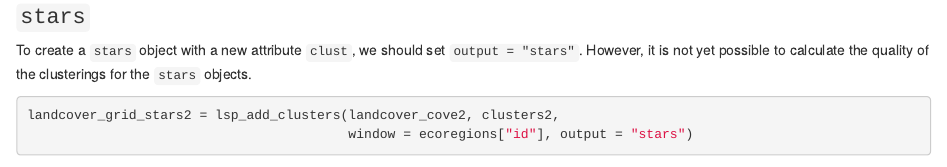
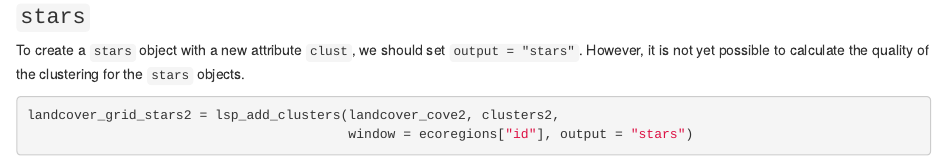
Before and after one commit to Nowosad/motif, an R Markdown document (vignettes/articles/v5_cluster.Rmd): the page in a window 1100 px wide, from 6130 px down. Rendered offline with R 4.5, knitr and Pandoc, with nearby package versions; some code elsewhere in the file could not run offline.

Commit message:
fixes typo

````diff
--- a/vignettes/articles/v5_cluster.Rmd
+++ b/vignettes/articles/v5_cluster.Rmd
@@ -323,7 +323,7 @@ plot(landcover_grid_sfq2["quality"], pal = quality_pal[c(1, 3, 6)])
 ### `stars`
 
 To create a `stars` object with a new attribute `clust`, we should set `output = "stars"`.
-However, it is not yet possible to calculate the quality of the clusterings for the `stars` objects.
+However, it is not yet possible to calculate the quality of the clustering for the `stars` objects.
 
 ```{r}
 landcover_grid_stars2 = lsp_add_clusters(landcover_cove2, clusters2,
````
